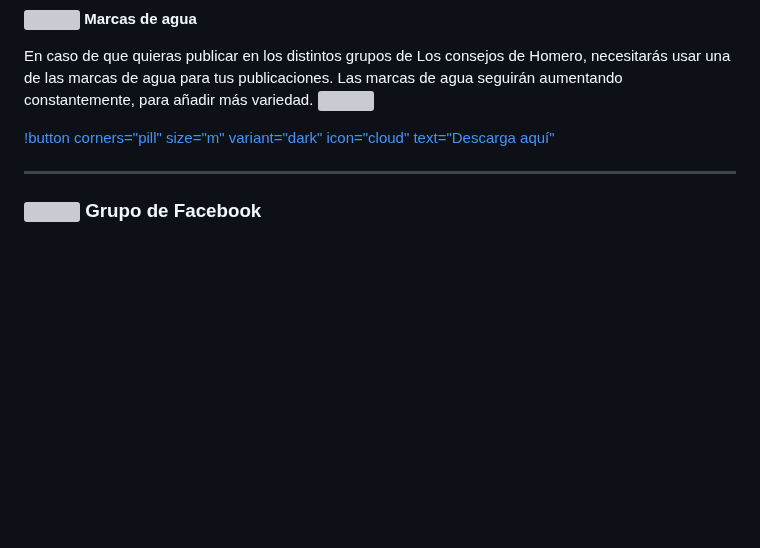
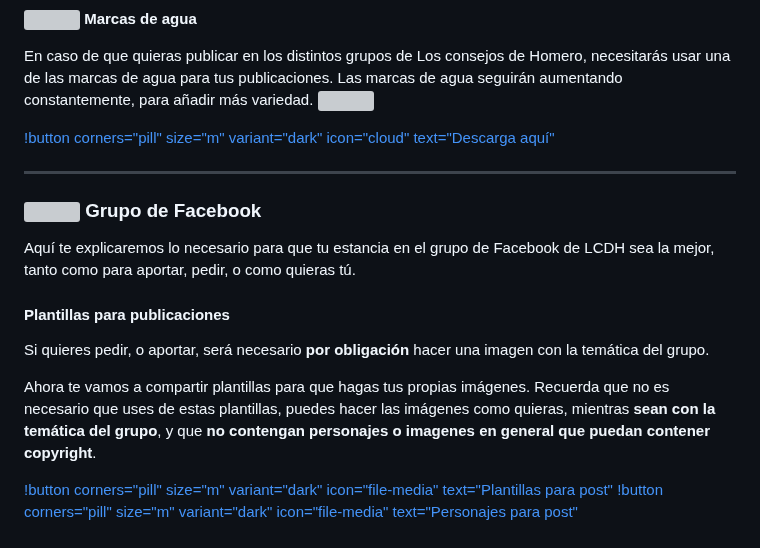
Before and after one commit to NOIR-DexPrkr/lcdh-index, a Markdown page: page/Consejos/c-grupos.md, the part around one of its changes. GitHub-like rendering; blank space fills up the shorter version; grey boxes are pictures that could not be loaded.

```diff
--- a/page/Consejos/c-grupos.md
+++ b/page/Consejos/c-grupos.md
@@ -81,3 +81,17 @@ En caso de que quieras publicar en los distintos grupos de Los consejos de Homer
 ---
 
 ### ![](https://i.postimg.cc/fyHqs50r/Proyecto-nuevo-2.png) Grupo de Facebook
+
+
+Aquí te explicaremos lo necesario para que tu estancia en el grupo de Facebook de LCDH sea la mejor, tanto como para aportar, pedir, o como quieras tú.
+
+
+#### Plantillas para publicaciones
+
+Si quieres pedir, o aportar, será necesario **por obligación** hacer una imagen con la temática del grupo.
+
+Ahora te vamos a compartir plantillas para que hagas tus propias imágenes. Recuerda que no es necesario que uses de estas plantillas, puedes hacer las imágenes como quieras, mientras **sean con la temática del grupo**, y que **no contengan personajes o imagenes en general que puedan contener copyright**.
+
+
+[!button corners="pill" size="m" variant="dark" icon="file-media" text="Plantillas para post"](https://www.canva.com/design/DAFmZx30iyU/OZucniH8GidVKTUG-zr4-A/view?utm_content=DAFmZx30iyU&utm_campaign=designshare&utm_medium=link&utm_source=publishsharelink&mode=preview#1)
+[!button corners="pill" size="m" variant="dark" icon="file-media" text="Personajes para post"](https://drive.google.com/file/d/1ZdM-k-8SOfuU0YbsVortYoB5Fvkb9USP/view)
```
Also changed, not shown: other parts of page/Consejos/c-grupos.md (+1 -1 lines).
